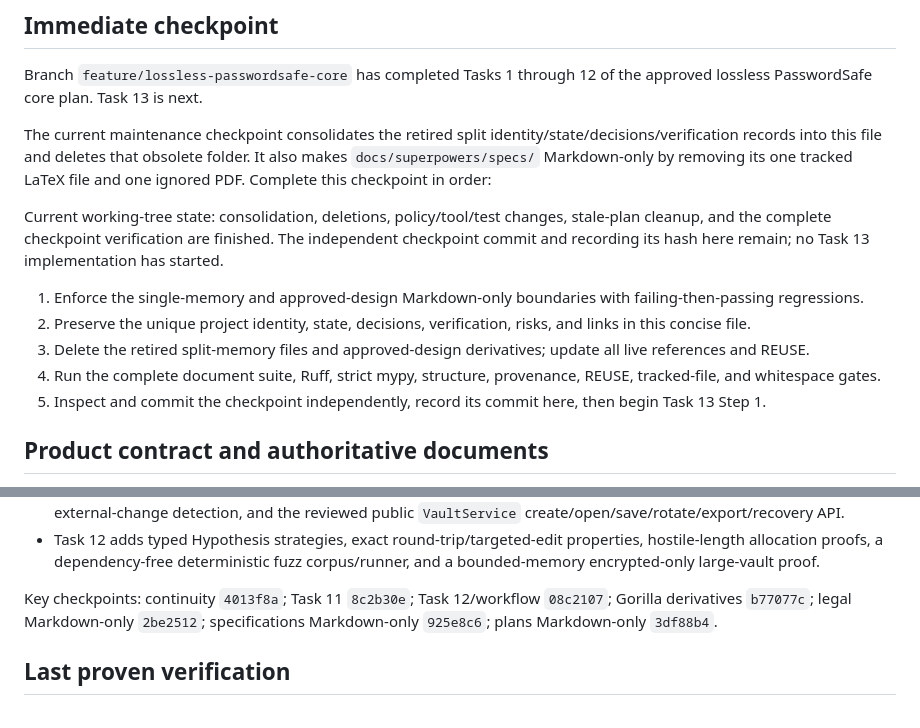
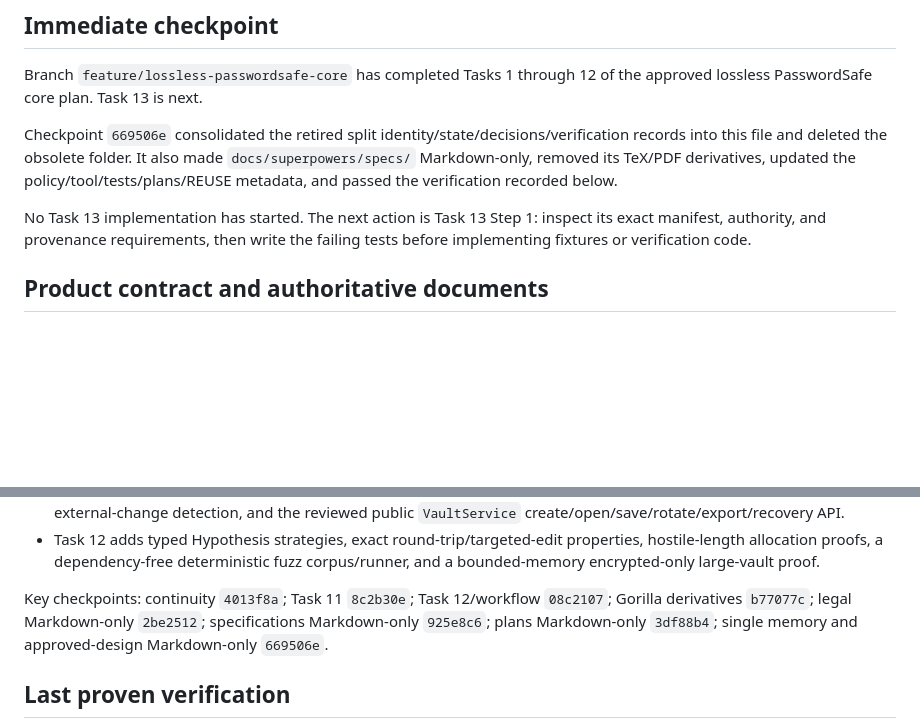
Before and after one commit to caffeineLover/password-bonobo, a Markdown page: docs/PROJECT_MEMORY.md, 2 parts joined by grey strips. GitHub-like rendering; blank space fills up the shorter version.

Commit message:
docs: record memory consolidation checkpoint

```diff
--- a/docs/PROJECT_MEMORY.md
+++ b/docs/PROJECT_MEMORY.md
@@ -16,19 +16,12 @@ This file is Markdown-only.  Do not create a second project-memory location or a
 Branch `feature/lossless-passwordsafe-core` has completed Tasks 1 through 12 of the approved lossless PasswordSafe core
 plan.  Task 13 is next.
 
-The current maintenance checkpoint consolidates the retired split identity/state/decisions/verification records into
-this file and deletes that obsolete folder.  It also makes `docs/superpowers/specs/` Markdown-only by removing its one
-tracked LaTeX file and one ignored PDF.  Complete this checkpoint in order:
+Checkpoint `669506e` consolidated the retired split identity/state/decisions/verification records into this file and
+deleted the obsolete folder.  It also made `docs/superpowers/specs/` Markdown-only, removed its TeX/PDF derivatives,
+updated the policy/tool/tests/plans/REUSE metadata, and passed the verification recorded below.
 
-Current working-tree state: consolidation, deletions, policy/tool/test changes, stale-plan cleanup, and the complete
-checkpoint verification are finished.  The independent checkpoint commit and recording its hash here remain; no
-Task 13 implementation has started.
-
-1. Enforce the single-memory and approved-design Markdown-only boundaries with failing-then-passing regressions.
-2. Preserve the unique project identity, state, decisions, verification, risks, and links in this concise file.
-3. Delete the retired split-memory files and approved-design derivatives; update all live references and REUSE.
-4. Run the complete document suite, Ruff, strict mypy, structure, provenance, REUSE, tracked-file, and whitespace gates.
-5. Inspect and commit the checkpoint independently, record its commit here, then begin Task 13 Step 1.
+No Task 13 implementation has started.  The next action is Task 13 Step 1: inspect its exact manifest, authority, and
+provenance requirements, then write the failing tests before implementing fixtures or verification code.
 
 ## Product contract and authoritative documents
 
@@ -68,7 +61,8 @@ GPL-3.0-or-later.  The possible iOS distribution exception remains unresolved an
   a dependency-free deterministic fuzz corpus/runner, and a bounded-memory encrypted-only large-vault proof.
 
 Key checkpoints: continuity `4013f8a`; Task 11 `8c2b30e`; Task 12/workflow `08c2107`; Gorilla derivatives `b77077c`;
-legal Markdown-only `2be2512`; specifications Markdown-only `925e8c6`; plans Markdown-only `3df88b4`.
+legal Markdown-only `2be2512`; specifications Markdown-only `925e8c6`; plans Markdown-only `3df88b4`; single memory
+and approved-design Markdown-only `669506e`.
 
 ## Last proven verification
 
```
